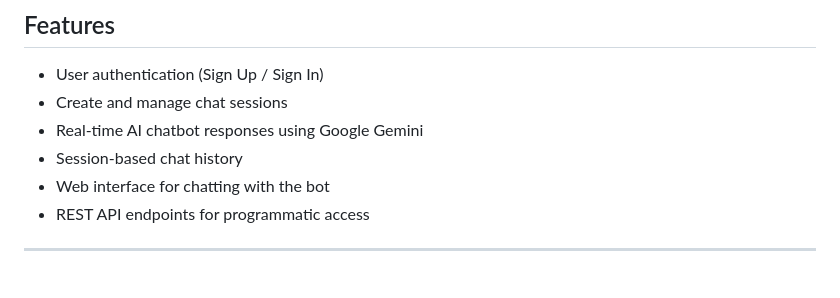
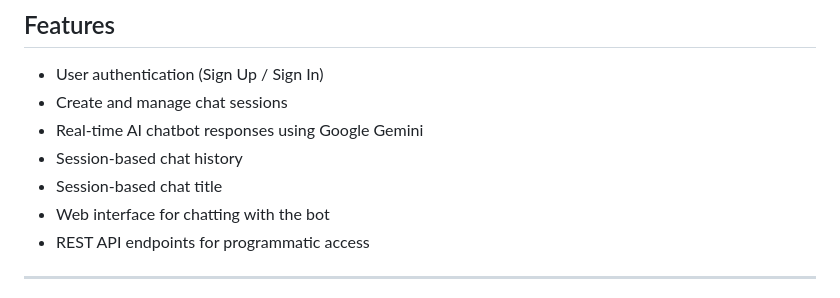
Before and after one commit to PrinsAmbaliya/GeminiSupportChat-Django, a Markdown page: README.md, the part around the change. Rendered like a GitHub page.

```diff
--- a/README.md
+++ b/README.md
@@ -10,6 +10,7 @@ A **Django-based Customer Support Chatbot** powered by Google Gemini AI API. Use
 - Create and manage chat sessions
 - Real-time AI chatbot responses using Google Gemini
 - Session-based chat history
+- Session-based chat title
 - Web interface for chatting with the bot
 - REST API endpoints for programmatic access
 
```
